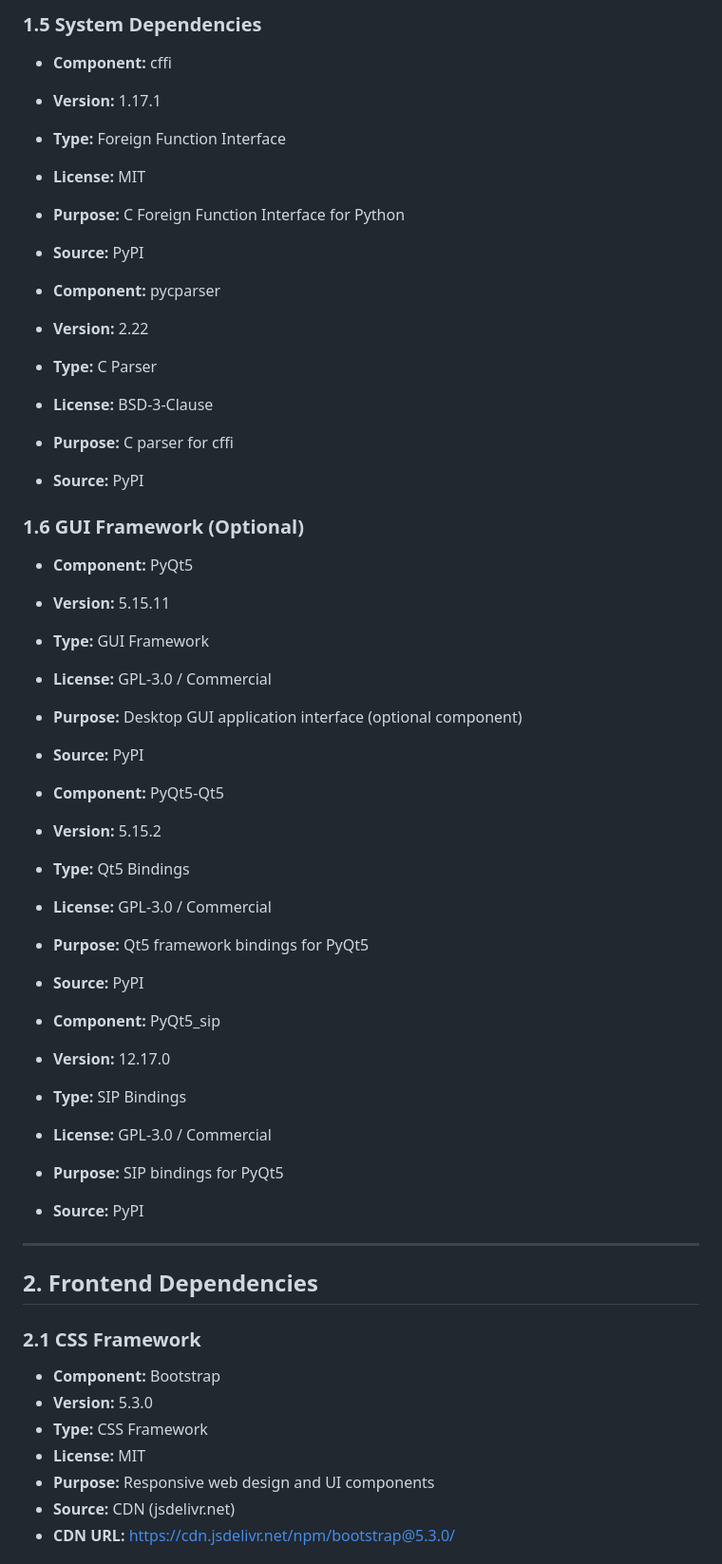
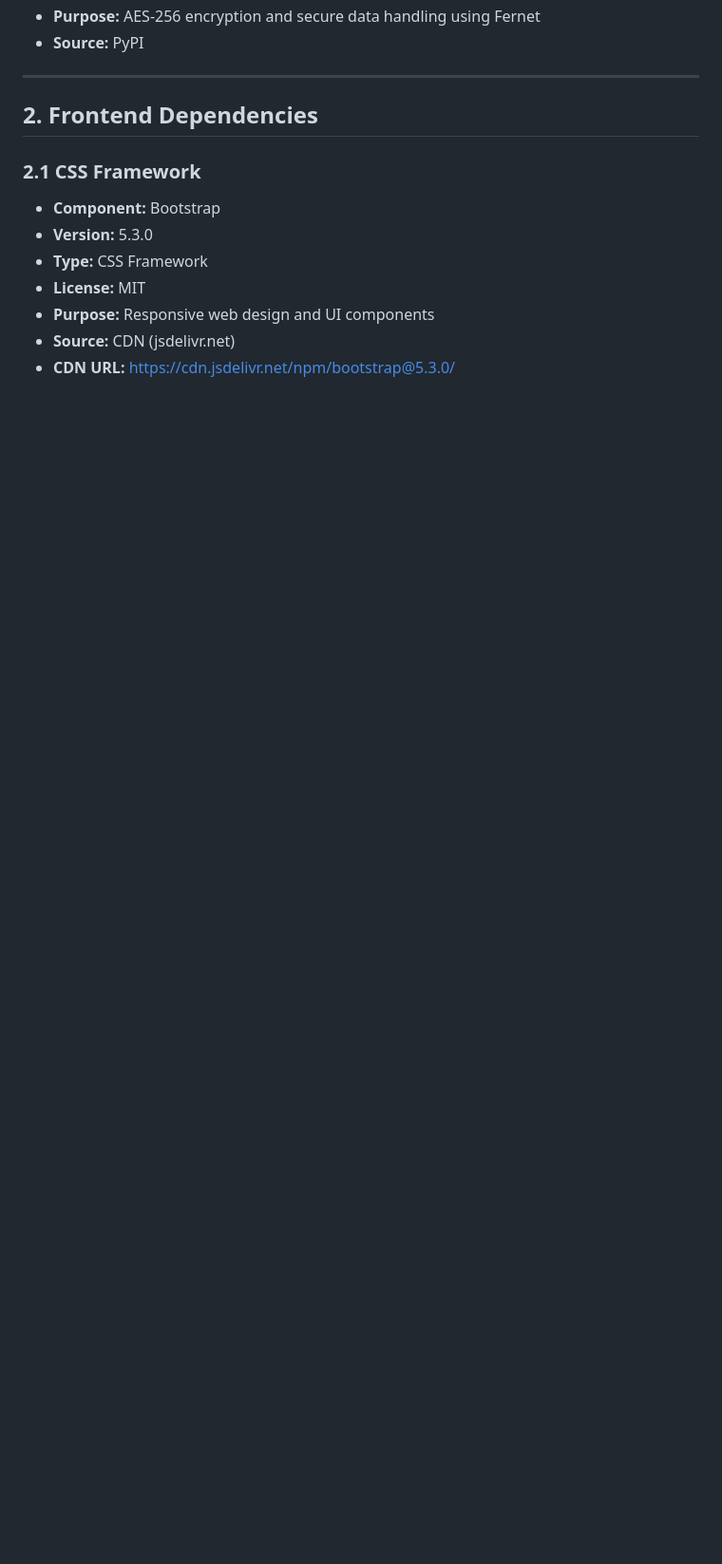
Before and after one commit to zombiemortar/AegisVault, a Markdown page: docs/SBOM.md, the part around the change printed below. Shown: that part at 95% size. Rendered like a GitHub page; blank space fills up the shorter version.

```diff
--- a/docs/SBOM.md
+++ b/docs/SBOM.md
@@ -85,38 +47,4 @@ This Software Bill of Materials (SBOM) provides a comprehensive inventory of all
-### 1.5 System Dependencies
-- **Component:** cffi
-- **Version:** 1.17.1
-- **Type:** Foreign Function Interface
-- **License:** MIT
-- **Purpose:** C Foreign Function Interface for Python
-- **Source:** PyPI
-
-- **Component:** pycparser
-- **Version:** 2.22
-- **Type:** C Parser
-- **License:** BSD-3-Clause
-- **Purpose:** C parser for cffi
-- **Source:** PyPI
-
-### 1.6 GUI Framework (Optional)
-- **Component:** PyQt5
-- **Version:** 5.15.11
-- **Type:** GUI Framework
-- **License:** GPL-3.0 / Commercial
-- **Purpose:** Desktop GUI application interface (optional component)
-- **Source:** PyPI
-
-- **Component:** PyQt5-Qt5
-- **Version:** 5.15.2
-- **Type:** Qt5 Bindings
-- **License:** GPL-3.0 / Commercial
-- **Purpose:** Qt5 framework bindings for PyQt5
-- **Source:** PyPI
-
-- **Component:** PyQt5_sip
-- **Version:** 12.17.0
-- **Type:** SIP Bindings
-- **License:** GPL-3.0 / Commercial
-- **Purpose:** SIP bindings for PyQt5
+- **Purpose:** AES-256 encryption and secure data handling using Fernet
 - **Source:** PyPI
 
 ---
```
Also changed, not shown: other parts of docs/SBOM.md (+12 -58 lines).
